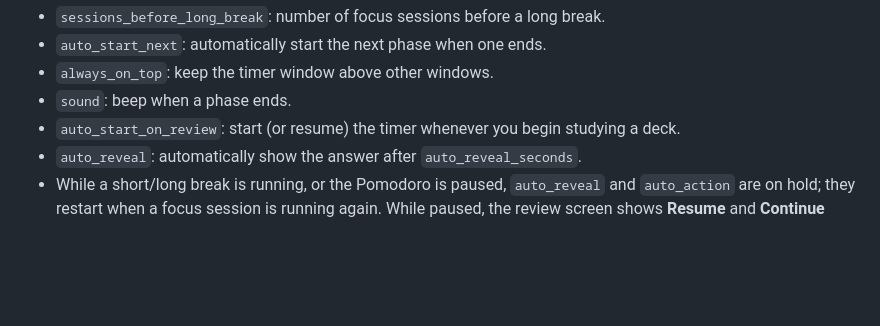
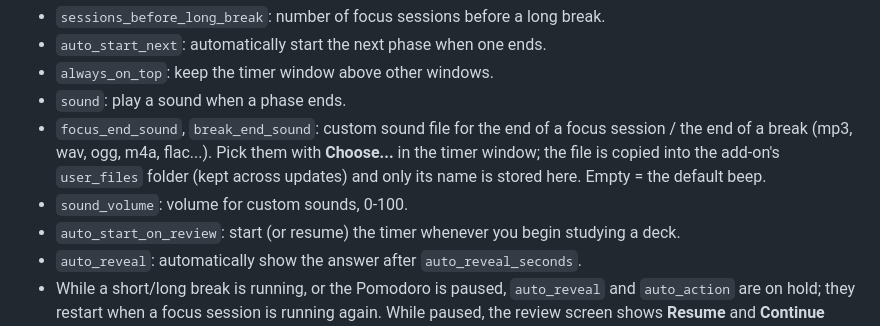
Before and after one commit to DanielLeon2143/anki-pomodoro-timer, a Markdown page: config.md, the part around the change. Rendered like a GitHub page; blank space fills up the shorter version.

```diff
--- a/config.md
+++ b/config.md
@@ -8,7 +8,9 @@ These can also be changed live from the timer window (Tools > Pomodoro Timer).
 - `sessions_before_long_break`: number of focus sessions before a long break.
 - `auto_start_next`: automatically start the next phase when one ends.
 - `always_on_top`: keep the timer window above other windows.
-- `sound`: beep when a phase ends.
+- `sound`: play a sound when a phase ends.
+- `focus_end_sound`, `break_end_sound`: custom sound file for the end of a focus session / the end of a break (mp3, wav, ogg, m4a, flac...). Pick them with **Choose...** in the timer window; the file is copied into the add-on's `user_files` folder (kept across updates) and only its name is stored here. Empty = the default beep.
+- `sound_volume`: volume for custom sounds, 0-100.
 - `auto_start_on_review`: start (or resume) the timer whenever you begin studying a deck.
 - `auto_reveal`: automatically show the answer after `auto_reveal_seconds`.
 - While a short/long break is running, or the Pomodoro is paused, `auto_reveal` and `auto_action` are on hold; they restart when a focus session is running again. While paused, the review screen shows **Resume** and **Continue without Pomodoro** (keeps the Pomodoro paused but turns auto-reveal / auto-answer back on).
```
Also changed, not shown: README.md (+1 -1 lines), screenshots/timer-window-chinese.png, screenshots/timer-window.png, 6 other files.
